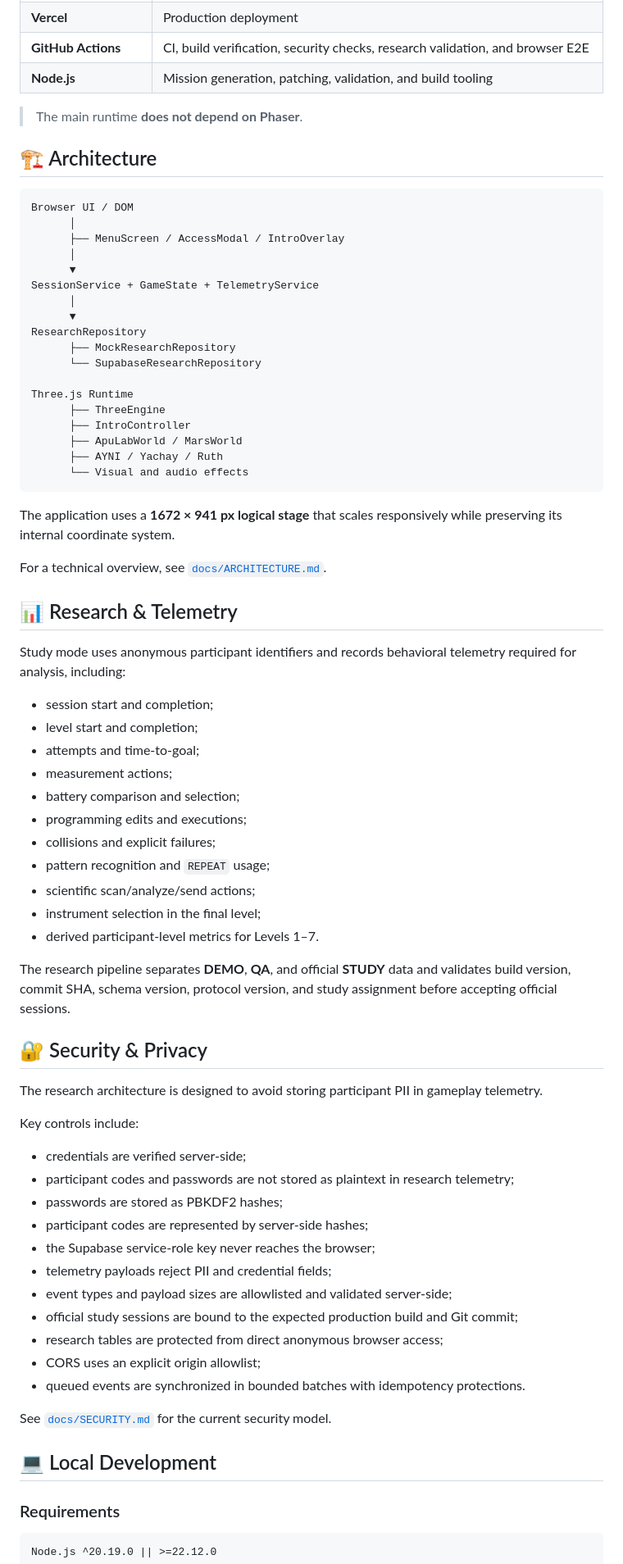
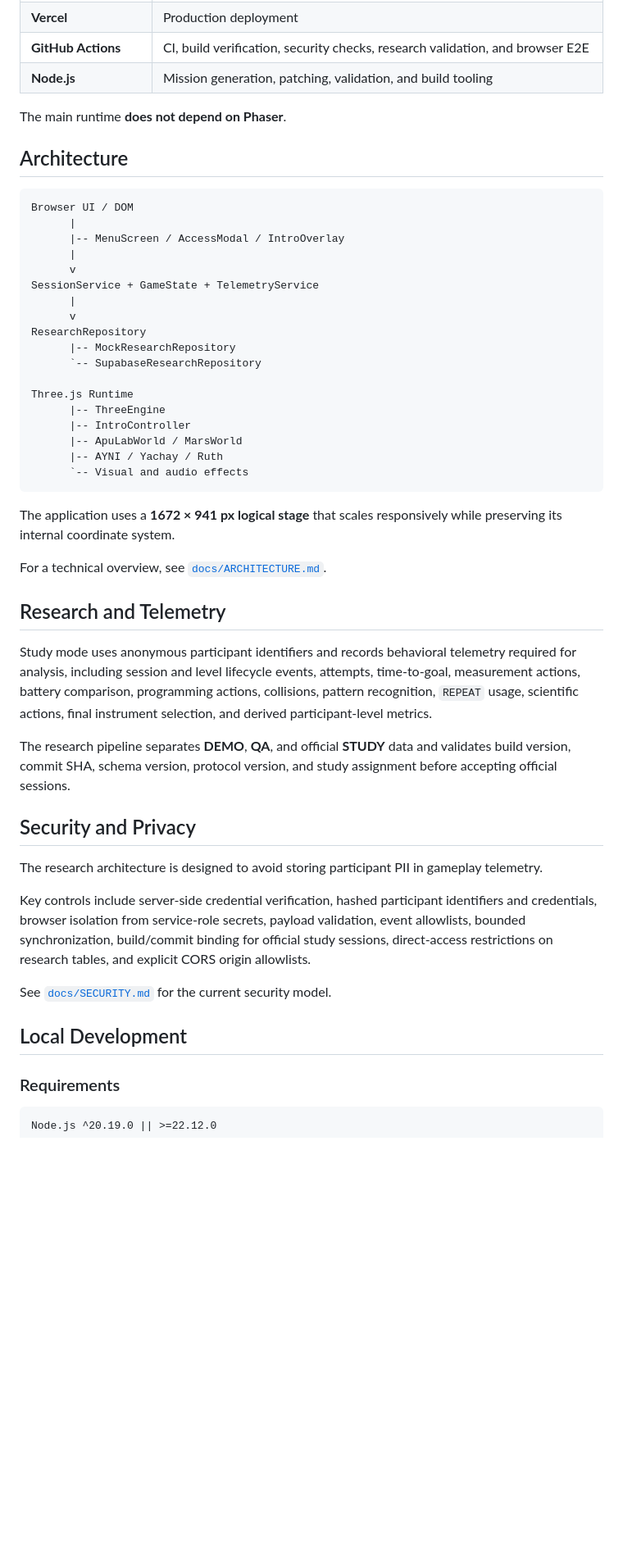
Before and after one commit to Kas01000101/ApuLabStationGame, a Markdown page: README.md, the part around one of its changes. Shown at 82% size. Drawn GitHub-style; blank space fills up the shorter version.

````diff
--- a/README.md
+++ b/README.md
@@ -65,74 +66,50 @@ The active sequence contains **seven logical levels**. The former legacy Level 3
 | **GitHub Actions** | CI, build verification, security checks, research validation, and browser E2E |
 | **Node.js** | Mission generation, patching, validation, and build tooling |
 
-> The main runtime **does not depend on Phaser**.
+The main runtime **does not depend on Phaser**.
 
-## 🏗️ Architecture
+## Architecture
 
 ```text
 Browser UI / DOM
-      │
-      ├── MenuScreen / AccessModal / IntroOverlay
-      │
-      ▼
+      |
+      |-- MenuScreen / AccessModal / IntroOverlay
+      |
+      v
 SessionService + GameState + TelemetryService
-      │
-      ▼
+      |
+      v
 ResearchRepository
-      ├── MockResearchRepository
-      └── SupabaseResearchRepository
+      |-- MockResearchRepository
+      `-- SupabaseResearchRepository
 
 Three.js Runtime
-      ├── ThreeEngine
-      ├── IntroController
-      ├── ApuLabWorld / MarsWorld
-      ├── AYNI / Yachay / Ruth
-      └── Visual and audio effects
+      |-- ThreeEngine
+      |-- IntroController
+      |-- ApuLabWorld / MarsWorld
+      |-- AYNI / Yachay / Ruth
+      `-- Visual and audio effects
 ```
 
 The application uses a **1672 × 941 px logical stage** that scales responsively while preserving its internal coordinate system.
 
 For a technical overview, see [`docs/ARCHITECTURE.md`](docs/ARCHITECTURE.md).
 
-## 📊 Research & Telemetry
+## Research and Telemetry
 
-Study mode uses anonymous participant identifiers and records behavioral telemetry required for analysis, including:
-
-- session start and completion;
-- level start and completion;
-- attempts and time-to-goal;
-- measurement actions;
-- battery comparison and selection;
-- programming edits and executions;
-- collisions and explicit failures;
-- pattern recognition and `REPEAT` usage;
-- scientific scan/analyze/send actions;
-- instrument selection in the final level;
-- derived participant-level metrics for Levels 1–7.
+Study mode uses anonymous participant identifiers and records behavioral telemetry required for analysis, including session and level lifecycle events, attempts, time-to-goal, measurement actions, battery comparison, programming actions, collisions, pattern recognition, `REPEAT` usage, scientific actions, final instrument selection, and derived participant-level metrics.
 
 The research pipeline separates **DEMO**, **QA**, and official **STUDY** data and validates build version, commit SHA, schema version, protocol version, and study assignment before accepting official sessions.
 
-## 🔐 Security & Privacy
+## Security and Privacy
 
 The research architecture is designed to avoid storing participant PII in gameplay telemetry.
 
-Key controls include:
-
-- credentials are verified server-side;
-- participant codes and passwords are not stored as plaintext in research telemetry;
-- passwords are stored as PBKDF2 hashes;
-- participant codes are represented by server-side hashes;
-- the Supabase service-role key never reaches the browser;
-- telemetry payloads reject PII and credential fields;
-- event types and payload sizes are allowlisted and validated server-side;
-- official study sessions are bound to the expected production build and Git commit;
-- research tables are protected from direct anonymous browser access;
-- CORS uses an explicit origin allowlist;
-- queued events are synchronized in bounded batches with idempotency protections.
+Key controls include server-side credential verification, hashed participant identifiers and credentials, browser isolation from service-role secrets, payload validation, event allowlists, bounded synchronization, build/commit binding for official study sessions, direct-access restrictions on research tables, and explicit CORS origin allowlists.
 
 See [`docs/SECURITY.md`](docs/SECURITY.md) for the current security model.
 
-## 💻 Local Development
+## Local Development
 
 ### Requirements
 
````
Also changed, not shown: other parts of README.md (+49 -44 lines).
